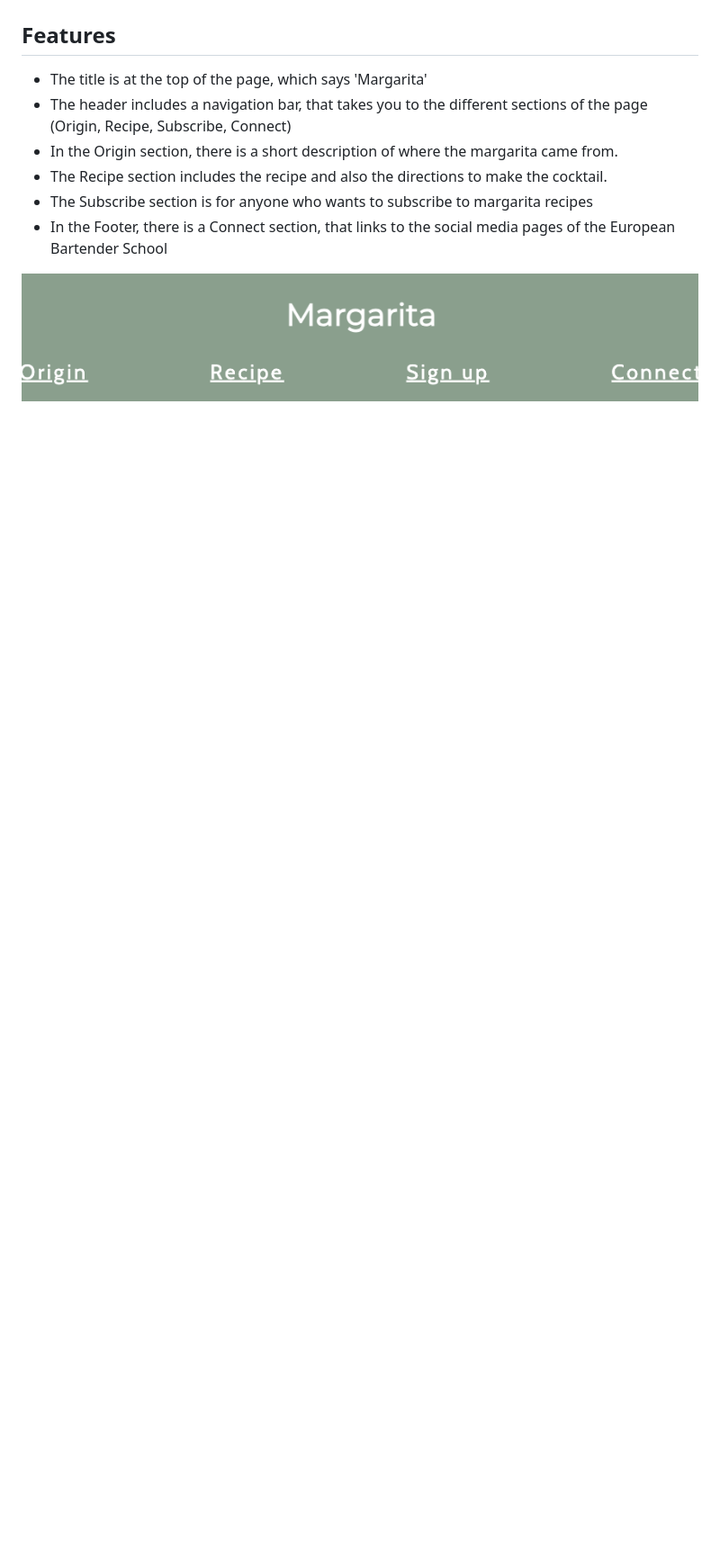
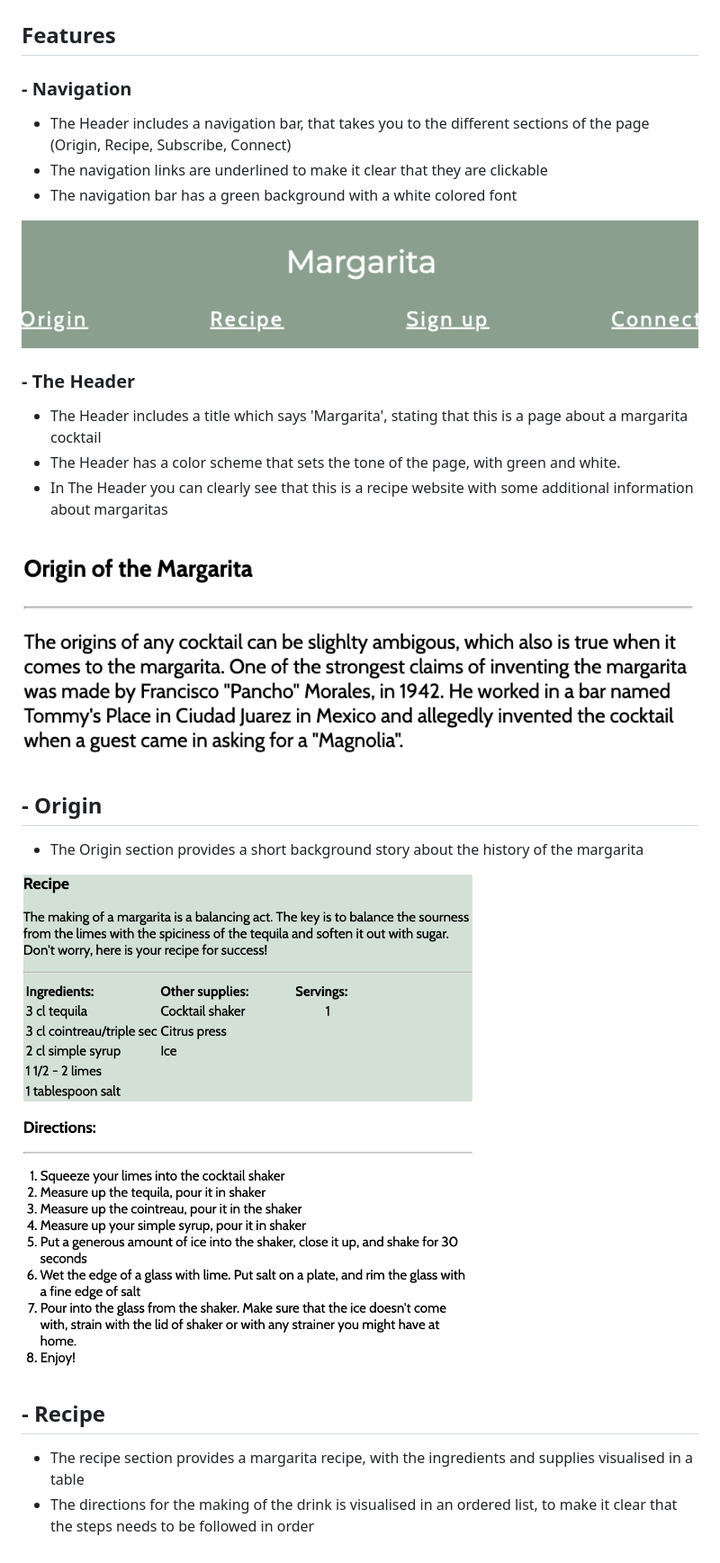
Before and after one commit to hebjornberg/margarita, a Markdown page: README.md, the part around the change. Shown: that part at 90% size. GitHub-like rendering; pictures changed too: docs/images/origin.png (added); blank space fills up the shorter version.

Commit message:
Add description of recipe section in README

```diff
--- a/README.md
+++ b/README.md
@@ -12,11 +12,29 @@ This page can be used by anyone who is interested in making a margarita.
 
 ## Features
 
-- The title is at the top of the page, which says 'Margarita'
-- The header includes a navigation bar, that takes you to the different sections of the page (Origin, Recipe, Subscribe, Connect)
-- In the Origin section, there is a short description of where the margarita came from.
-- The Recipe section includes the recipe and also the directions to make the cocktail.
-- The Subscribe section is for anyone who wants to subscribe to margarita recipes
-- In the Footer, there is a Connect section, that links to the social media pages of the European Bartender School
+### - Navigation
+
+- The Header includes a navigation bar, that takes you to the different sections of the page (Origin, Recipe, Subscribe, Connect)
+- The navigation links are underlined to make it clear that they are clickable
+- The navigation bar has a green background with a white colored font
 
 ![Header section of webpage with navigation links](docs/images/navbar.png)
+
+### - The Header
+
+- The Header includes a title which says 'Margarita', stating that this is a page about a margarita cocktail
+- The Header has a color scheme that sets the tone of the page, with green and white.
+- In The Header you can clearly see that this is a recipe website with some additional information about margaritas
+
+![Image of Origin section of page](docs/images/origin.png)
+
+## - Origin
+
+- The Origin section provides a short background story about the history of the margarita
+
+![Image of Recipe section](docs/images/recipe.png)
+
+## - Recipe
+
+- The recipe section provides a margarita recipe, with the ingredients and supplies visualised in a table
+- The directions for the making of the drink is visualised in an ordered list, to make it clear that the steps needs to be followed in order
```
